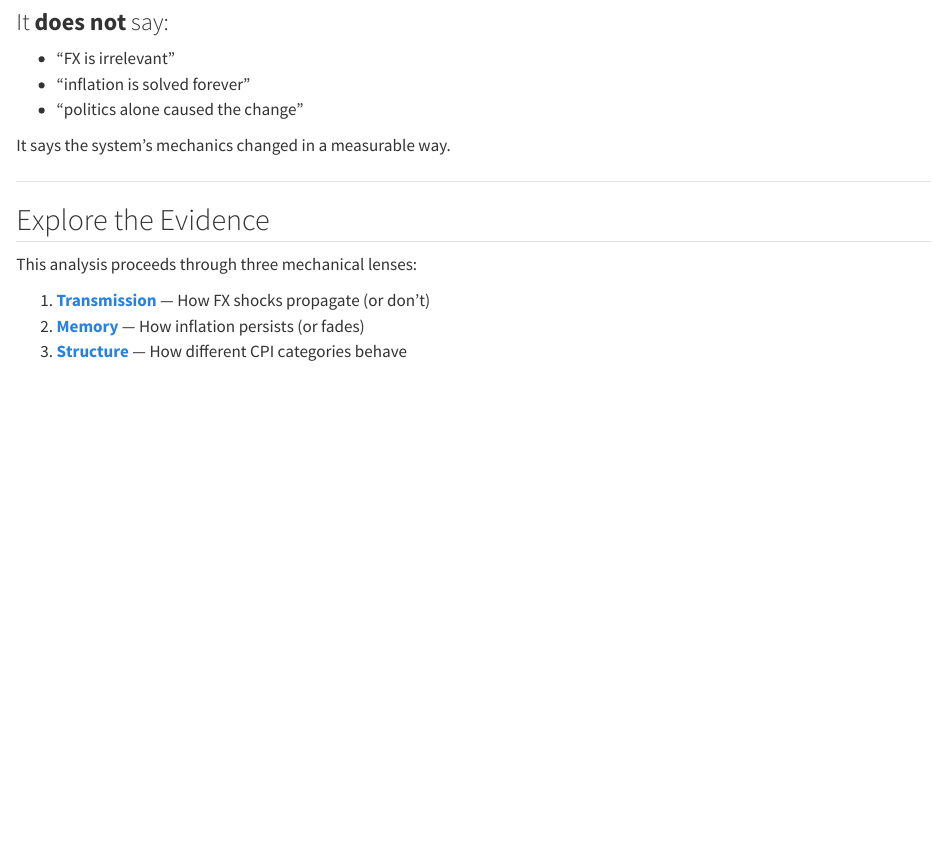
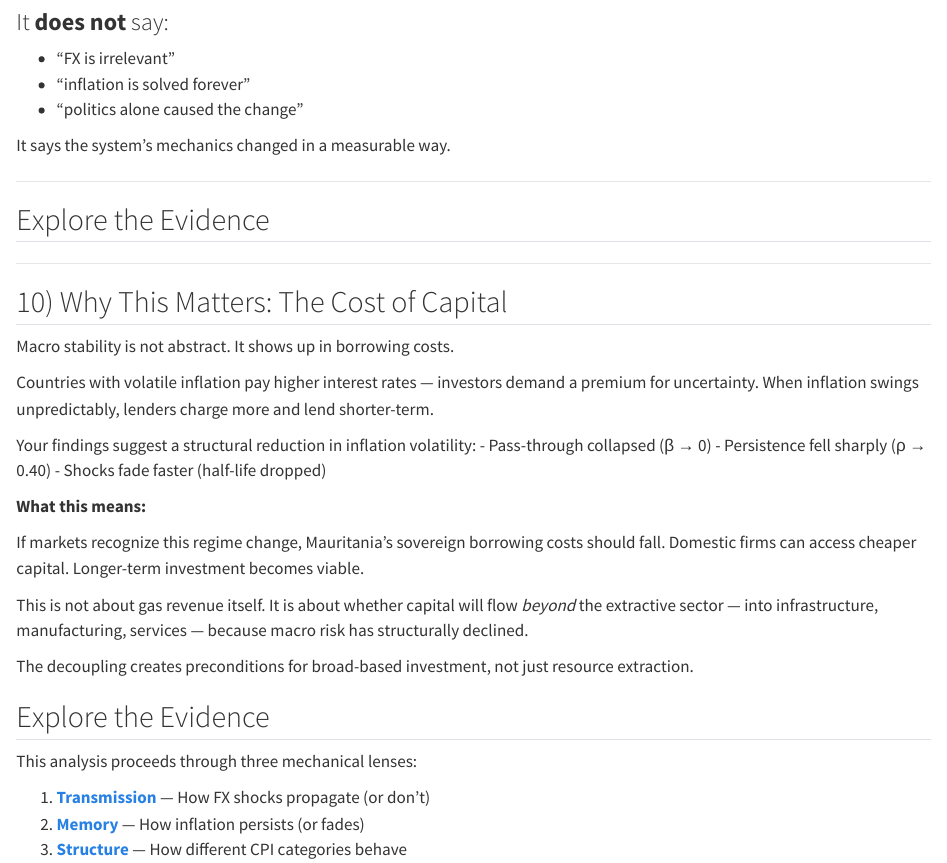
Before and after one commit to agattbechar/mauritan-decoupling, a Quarto document (reports/site/decoupling.qmd): the page in a window 1100 px wide, from 4390 px down. Rendered offline with R 4.5, knitr and Pandoc in place of Quarto, with nearby package versions.

Commit message:
feat: add investment risk premium implications section

```diff
--- a/reports/site/decoupling.qmd
+++ b/reports/site/decoupling.qmd
@@ -233,6 +233,29 @@ It says the system's mechanics changed in a measurable way.
 
 ## Explore the Evidence
 
+---
+
+## 10) Why This Matters: The Cost of Capital
+
+Macro stability is not abstract. It shows up in borrowing costs.
+
+Countries with volatile inflation pay higher interest rates — investors demand a premium for uncertainty. When inflation swings unpredictably, lenders charge more and lend shorter-term.
+
+Your findings suggest a structural reduction in inflation volatility:
+- Pass-through collapsed (β → 0)
+- Persistence fell sharply (ρ → 0.40)
+- Shocks fade faster (half-life dropped)
+
+**What this means:**
+
+If markets recognize this regime change, Mauritania's sovereign borrowing costs should fall. Domestic firms can access cheaper capital. Longer-term investment becomes viable.
+
+This is not about gas revenue itself. It is about whether capital will flow *beyond* the extractive sector — into infrastructure, manufacturing, services — because macro risk has structurally declined.
+
+The decoupling creates preconditions for broad-based investment, not just resource extraction.
+
+## Explore the Evidence
+
 This analysis proceeds through three mechanical lenses:
 
 1. **[Transmission](transmission.qmd)** — How FX shocks propagate (or don't)
```
Also changed, not shown: reports/site/fr/decoupling.qmd (+23 -0 lines).
